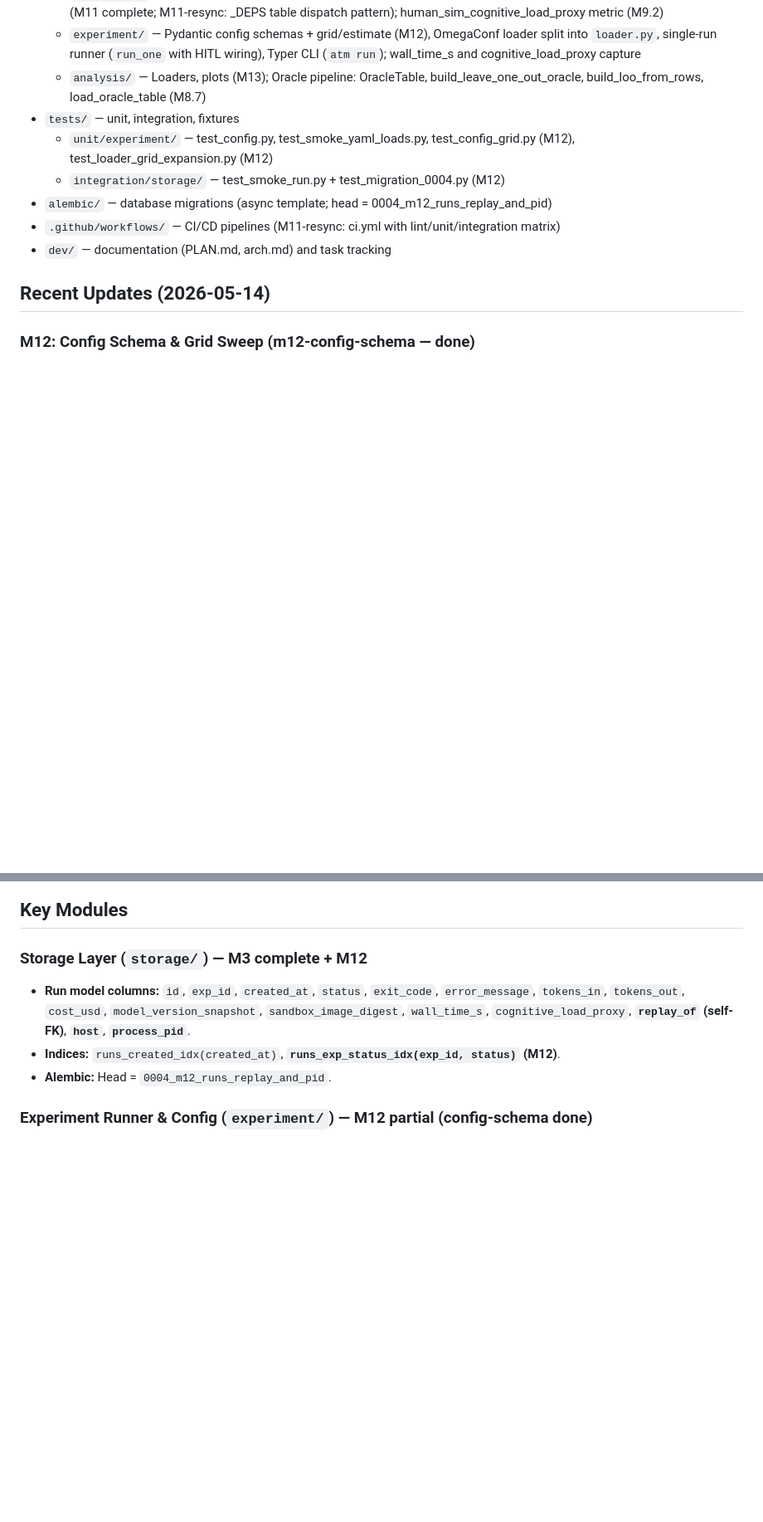
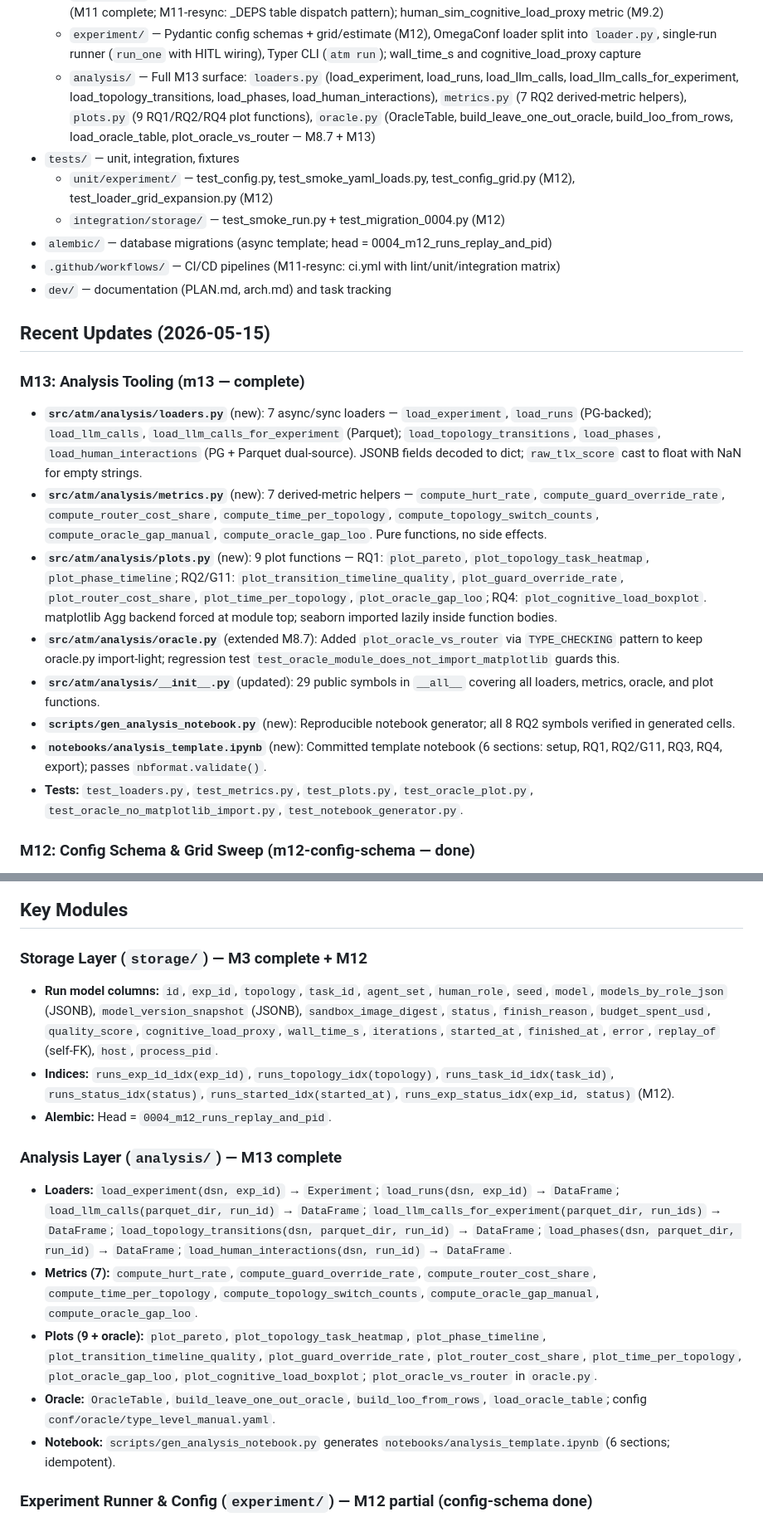
Before and after one commit to cactus-tim/adaptive-topologies-mas, a Markdown page: dev/codebase-map.md, 2 parts joined by grey strips. Shown at 83% size. GitHub-like rendering; blank space fills up the shorter version.

Commit message:
m13 step 12: update codebase-map — M13 analysis surface + fix stale Run columns
- Add M13 analysis section to Project Structure and Key Modules covering
  loaders.py (7 loaders), metrics.py (7 helpers), plots.py (9 plot functions),
  oracle.py extensions, gen_analysis_notebook.py, analysis_template.ipynb
- Fix reviewer N6 finding: replace obsolete Run column list (created_at,
  exit_code, tokens_in, tokens_out, cost_usd) with actual columns from
  models.py (started_at, finished_at, finish_reason, error, budget_spent_usd,
  quality_score, cognitive_load_proxy, wall_time_s, iterations,
  models_by_role_json, model_version_snapshot, sandbox_image_digest, etc.)
- Fix stale index list: replace runs_created_idx with actual 6 indices
- Update Last updated date to 2026-05-15

```diff
--- a/dev/codebase-map.md
+++ b/dev/codebase-map.md
@@ -28,7 +28,7 @@
   - `tasks/` — TaskSpec base, HumanEval/GSM8K/CommonGen/DABench loaders + evaluators (M10-resync)
   - `evaluation/` — LLM-as-judge, ground truth runners (dispatches via EVALUATORS.get), metrics, NASA-TLX persistence (M11 complete; M11-resync: _DEPS table dispatch pattern); human_sim_cognitive_load_proxy metric (M9.2)
   - `experiment/` — Pydantic config schemas + grid/estimate (M12), OmegaConf loader split into `loader.py`, single-run runner (`run_one` with HITL wiring), Typer CLI (`atm run`); wall_time_s and cognitive_load_proxy capture
-  - `analysis/` — Loaders, plots (M13); Oracle pipeline: OracleTable, build_leave_one_out_oracle, build_loo_from_rows, load_oracle_table (M8.7)
+  - `analysis/` — Full M13 surface: `loaders.py` (load_experiment, load_runs, load_llm_calls, load_llm_calls_for_experiment, load_topology_transitions, load_phases, load_human_interactions), `metrics.py` (7 RQ2 derived-metric helpers), `plots.py` (9 RQ1/RQ2/RQ4 plot functions), `oracle.py` (OracleTable, build_leave_one_out_oracle, build_loo_from_rows, load_oracle_table, plot_oracle_vs_router — M8.7 + M13)
 - `tests/` — unit, integration, fixtures
   - `unit/experiment/` — test_config.py, test_smoke_yaml_loads.py, test_config_grid.py (M12), test_loader_grid_expansion.py (M12)
   - `integration/storage/` — test_smoke_run.py + test_migration_0004.py (M12)
@@ -36,7 +36,17 @@
 - `.github/workflows/` — CI/CD pipelines (M11-resync: ci.yml with lint/unit/integration matrix)
 - `dev/` — documentation (PLAN.md, arch.md) and task tracking
 
-## Recent Updates (2026-05-14)
+## Recent Updates (2026-05-15)
+
+### M13: Analysis Tooling (m13 — complete)
+- **`src/atm/analysis/loaders.py`** (new): 7 async/sync loaders — `load_experiment`, `load_runs` (PG-backed); `load_llm_calls`, `load_llm_calls_for_experiment` (Parquet); `load_topology_transitions`, `load_phases`, `load_human_interactions` (PG + Parquet dual-source). JSONB fields decoded to dict; `raw_tlx_score` cast to float with NaN for empty strings.
+- **`src/atm/analysis/metrics.py`** (new): 7 derived-metric helpers — `compute_hurt_rate`, `compute_guard_override_rate`, `compute_router_cost_share`, `compute_time_per_topology`, `compute_topology_switch_counts`, `compute_oracle_gap_manual`, `compute_oracle_gap_loo`. Pure functions, no side effects.
+- **`src/atm/analysis/plots.py`** (new): 9 plot functions — RQ1: `plot_pareto`, `plot_topology_task_heatmap`, `plot_phase_timeline`; RQ2/G11: `plot_transition_timeline_quality`, `plot_guard_override_rate`, `plot_router_cost_share`, `plot_time_per_topology`, `plot_oracle_gap_loo`; RQ4: `plot_cognitive_load_boxplot`. matplotlib Agg backend forced at module top; seaborn imported lazily inside function bodies.
+- **`src/atm/analysis/oracle.py`** (extended M8.7): Added `plot_oracle_vs_router` via `TYPE_CHECKING` pattern to keep oracle.py import-light; regression test `test_oracle_module_does_not_import_matplotlib` guards this.
+- **`src/atm/analysis/__init__.py`** (updated): 29 public symbols in `__all__` covering all loaders, metrics, oracle, and plot functions.
+- **`scripts/gen_analysis_notebook.py`** (new): Reproducible notebook generator; all 8 RQ2 symbols verified in generated cells.
+- **`notebooks/analysis_template.ipynb`** (new): Committed template notebook (6 sections: setup, RQ1, RQ2/G11, RQ3, RQ4, export); passes `nbformat.validate()`.
+- **Tests:** `test_loaders.py`, `test_metrics.py`, `test_plots.py`, `test_oracle_plot.py`, `test_oracle_no_matplotlib_import.py`, `test_notebook_generator.py`.
 
 ### M12: Config Schema & Grid Sweep (m12-config-schema — done)
 - **`src/atm/experiment/config.py`:** Added `GridCfg` (dotpath-keyed sweep spec + parallelism + seeds + fail_fast), `EstimateCfg` (heuristic_tokens_per_call, calls_per_iter, use_historical), `_resolve_dotpath` validator (restricts sweep keys to typed scalar fields; handles both `typing.Union` AND Python 3.10+ `types.UnionType`), and `grid`/`estimate` fields to `ExperimentConfig`.
@@ -62,9 +72,16 @@
 ## Key Modules
 
 ### Storage Layer (`storage/`) — M3 complete + M12
-- **Run model columns:** `id`, `exp_id`, `created_at`, `status`, `exit_code`, `error_message`, `tokens_in`, `tokens_out`, `cost_usd`, `model_version_snapshot`, `sandbox_image_digest`, `wall_time_s`, `cognitive_load_proxy`, **`replay_of` (self-FK)**, **`host`**, **`process_pid`**.
-- **Indices:** `runs_created_idx(created_at)`, **`runs_exp_status_idx(exp_id, status)` (M12)**.
+- **Run model columns:** `id`, `exp_id`, `topology`, `task_id`, `agent_set`, `human_role`, `seed`, `model`, `models_by_role_json` (JSONB), `model_version_snapshot` (JSONB), `sandbox_image_digest`, `status`, `finish_reason`, `budget_spent_usd`, `quality_score`, `cognitive_load_proxy`, `wall_time_s`, `iterations`, `started_at`, `finished_at`, `error`, `replay_of` (self-FK), `host`, `process_pid`.
+- **Indices:** `runs_exp_id_idx(exp_id)`, `runs_topology_idx(topology)`, `runs_task_id_idx(task_id)`, `runs_status_idx(status)`, `runs_started_idx(started_at)`, `runs_exp_status_idx(exp_id, status)` (M12).
 - **Alembic:** Head = `0004_m12_runs_replay_and_pid`.
+
+### Analysis Layer (`analysis/`) — M13 complete
+- **Loaders:** `load_experiment(dsn, exp_id)` → `Experiment`; `load_runs(dsn, exp_id)` → `DataFrame`; `load_llm_calls(parquet_dir, run_id)` → `DataFrame`; `load_llm_calls_for_experiment(parquet_dir, run_ids)` → `DataFrame`; `load_topology_transitions(dsn, parquet_dir, run_id)` → `DataFrame`; `load_phases(dsn, parquet_dir, run_id)` → `DataFrame`; `load_human_interactions(dsn, run_id)` → `DataFrame`.
+- **Metrics (7):** `compute_hurt_rate`, `compute_guard_override_rate`, `compute_router_cost_share`, `compute_time_per_topology`, `compute_topology_switch_counts`, `compute_oracle_gap_manual`, `compute_oracle_gap_loo`.
+- **Plots (9 + oracle):** `plot_pareto`, `plot_topology_task_heatmap`, `plot_phase_timeline`, `plot_transition_timeline_quality`, `plot_guard_override_rate`, `plot_router_cost_share`, `plot_time_per_topology`, `plot_oracle_gap_loo`, `plot_cognitive_load_boxplot`; `plot_oracle_vs_router` in `oracle.py`.
+- **Oracle:** `OracleTable`, `build_leave_one_out_oracle`, `build_loo_from_rows`, `load_oracle_table`; config `conf/oracle/type_level_manual.yaml`.
+- **Notebook:** `scripts/gen_analysis_notebook.py` generates `notebooks/analysis_template.ipynb` (6 sections; idempotent).
 
 ### Experiment Runner & Config (`experiment/`) — M12 partial (config-schema done)
 - **GridCfg (M12):** `sweep: dict[str, list[scalar]]` (dotpath-validated) + `parallelism: int` + `seeds: list[int]` + `fail_fast: bool`.
```
Also changed, not shown: other parts of dev/codebase-map.md (+1 -1 lines), 2 other files.
